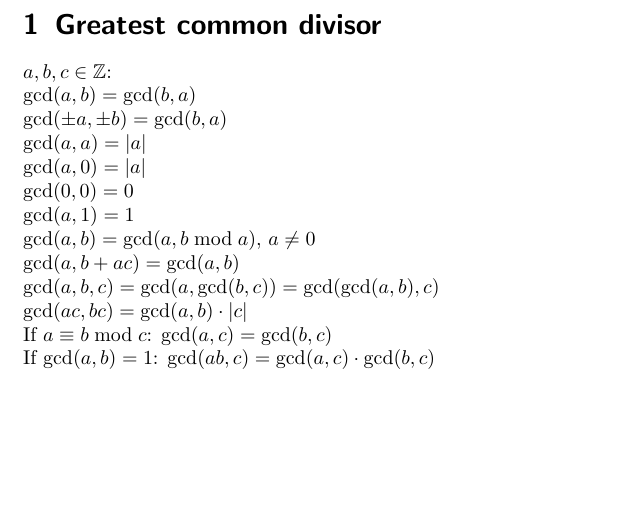
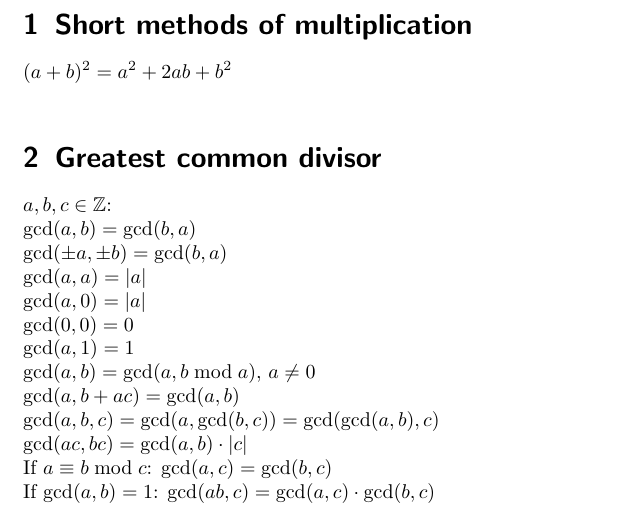
Before and after one commit to aelfimow/math-formularium, a LaTeX document (src/formularium.tex): part of page 1 of 3, cut at the place of the change, the shorter picture padded with empty space. Compiled offline with pdfLaTeX.

Commit message:
Short methods of multiplication: 1

```diff
--- a/src/formularium.tex
+++ b/src/formularium.tex
@@ -9,6 +9,9 @@
 \newcommand*\arccot{\mathrm{arccot}}
 
 \begin{document}
+
+\section{Short methods of multiplication}
+$(a + b)^{2} = a^{2} + 2ab + b^{2}$\\
 
 \section{Greatest common divisor}
 $a, b, c\in \mathbb{Z}$:\\
```
